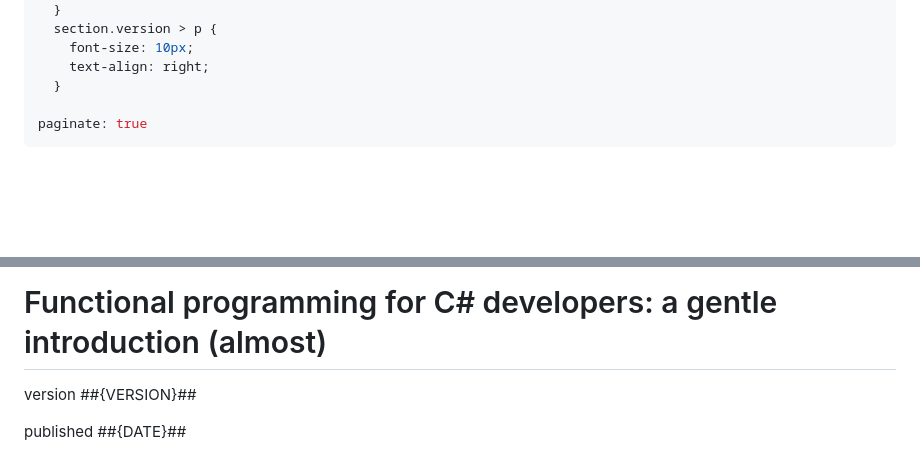
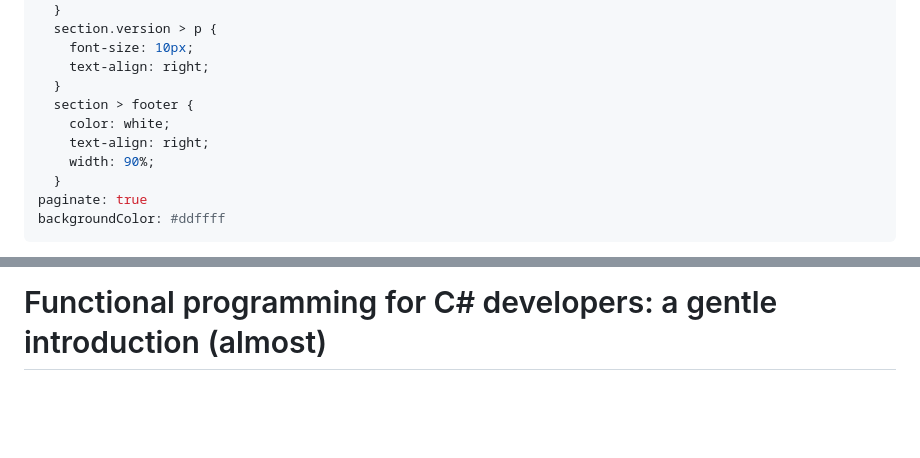
Before and after one commit to fabiolune/fp-for-csharp-devs, a Markdown page: src/main.md, 2 parts joined by grey strips. Rendered like a GitHub page; blank space fills up the shorter version.

Commit message:
patched some style

```diff
--- a/src/main.md
+++ b/src/main.md
@@ -26,6 +26,11 @@ style: |
     font-size: 10px;
     text-align: right;
   }
-
+  section > footer {
+    color: white;
+    text-align: right;
+    width: 90%;
+  }
 paginate: true
+backgroundColor: #ddffff
 ---
@@ -37,9 +42,5 @@ paginate: true
 
 # Functional programming for C# developers: a gentle introduction (almost)
-
-version ##{VERSION}##
-
-published ##{DATE}##
 
 ![bg left blur:5px](img/cover.jpg)
 
```
Also changed, not shown: other parts of src/main.md (+7 -7 lines).
